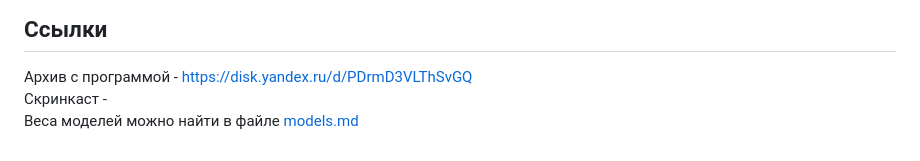
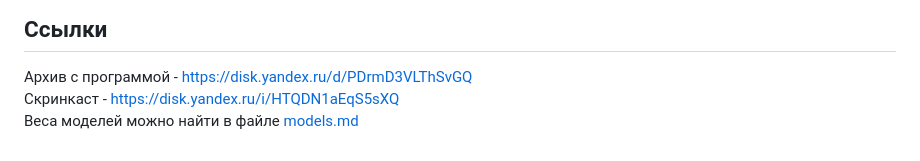
Before and after one commit to Pavionio/ad_location_selection, a Markdown page: readme.md, the part around the change. Drawn GitHub-style.

```diff
--- a/readme.md
+++ b/readme.md
@@ -63,5 +63,5 @@
 ## Ссылки
 
 Архив с программой - https://disk.yandex.ru/d/PDrmD3VLThSvGQ
-Скринкаст -
+Скринкаст -  https://disk.yandex.ru/i/HTQDN1aEqS5sXQ
 Веса моделей можно найти в файле [models.md](https://github.com/Pavionio/ad_location_selection/blob/main/models/models.md)
```
